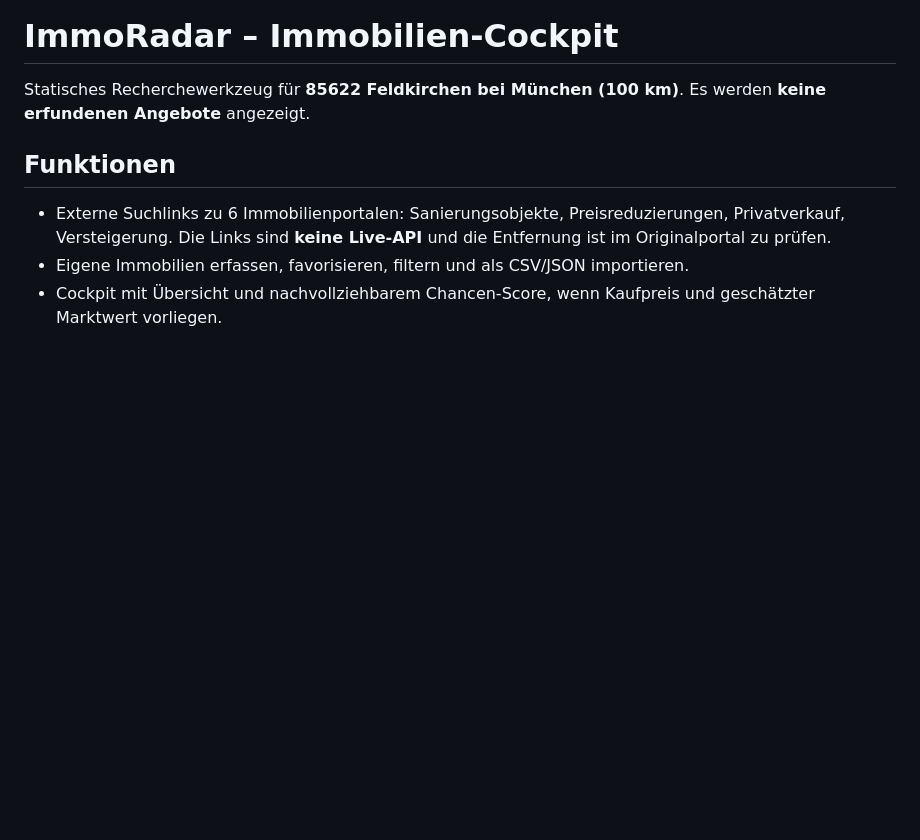
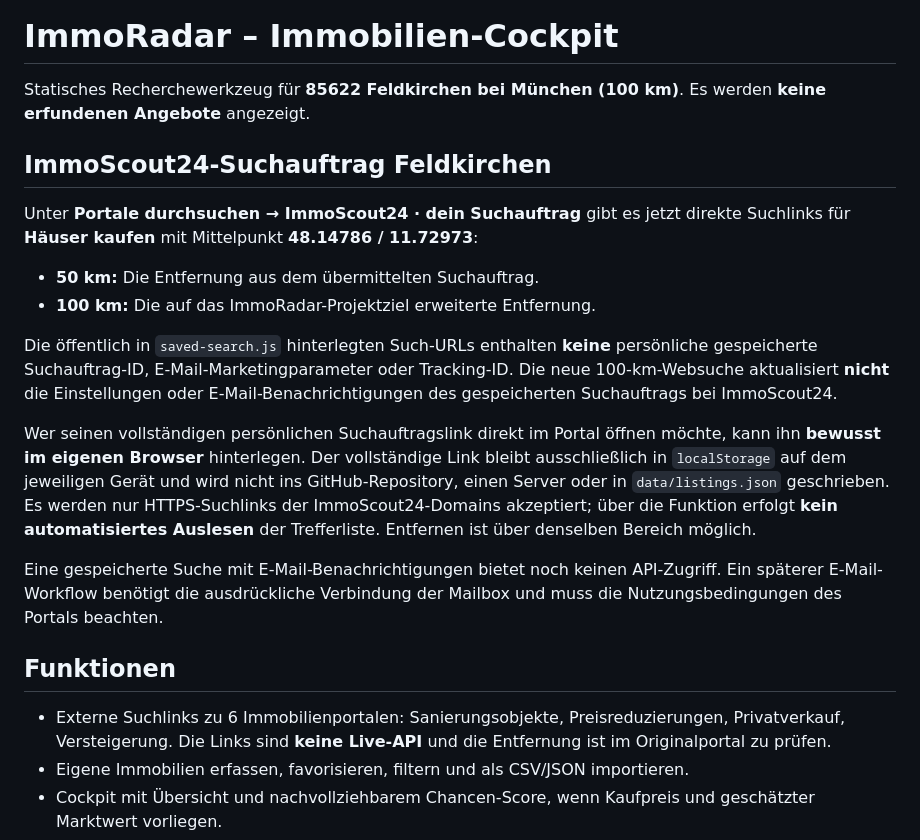
Before and after one commit to zeyhermutter/immo_portal, a Markdown page: README.md, the part around the change. Drawn GitHub-style; blank space fills up the shorter version.

Commit message:
Explain 50 and 100 km ImmoScout shortcuts and private browser-only saved link

```diff
--- a/README.md
+++ b/README.md
@@ -1,6 +1,19 @@
 # ImmoRadar – Immobilien-Cockpit
 
 Statisches Recherchewerkzeug für **85622 Feldkirchen bei München (100 km)**. Es werden **keine erfundenen Angebote** angezeigt.
+
+## ImmoScout24-Suchauftrag Feldkirchen
+
+Unter **Portale durchsuchen → ImmoScout24 · dein Suchauftrag** gibt es jetzt direkte Suchlinks für **Häuser kaufen** mit Mittelpunkt **48.14786 / 11.72973**:
+
+- **50 km:** Die Entfernung aus dem übermittelten Suchauftrag.
+- **100 km:** Die auf das ImmoRadar-Projektziel erweiterte Entfernung.
+
+Die öffentlich in `saved-search.js` hinterlegten Such-URLs enthalten **keine** persönliche gespeicherte Suchauftrag-ID, E-Mail-Marketingparameter oder Tracking-ID. Die neue 100-km-Websuche aktualisiert **nicht** die Einstellungen oder E-Mail-Benachrichtigungen des gespeicherten Suchauftrags bei ImmoScout24.
+
+Wer seinen vollständigen persönlichen Suchauftragslink direkt im Portal öffnen möchte, kann ihn **bewusst im eigenen Browser** hinterlegen. Der vollständige Link bleibt ausschließlich in `localStorage` auf dem jeweiligen Gerät und wird nicht ins GitHub-Repository, einen Server oder in `data/listings.json` geschrieben. Es werden nur HTTPS-Suchlinks der ImmoScout24-Domains akzeptiert; über die Funktion erfolgt **kein automatisiertes Auslesen** der Trefferliste. Entfernen ist über denselben Bereich möglich.
+
+Eine gespeicherte Suche mit E-Mail-Benachrichtigungen bietet noch keinen API-Zugriff. Ein späterer E-Mail-Workflow benötigt die ausdrückliche Verbindung der Mailbox und muss die Nutzungsbedingungen des Portals beachten.
 
 ## Funktionen
 
```
